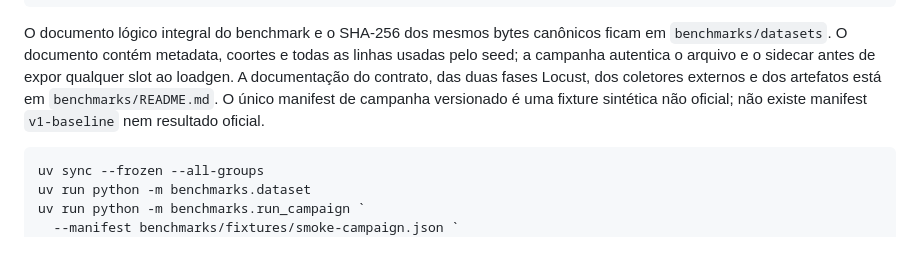
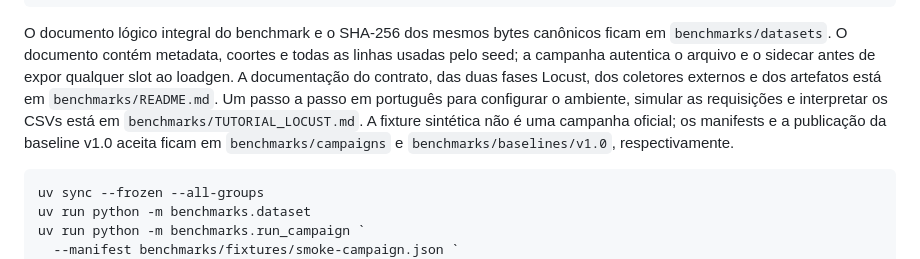
Before and after one commit to campos-labs/fulfillflow, a Markdown page: README.md, the part around the change. Drawn GitHub-style.

Commit message:
docs: Tutorial of locust

````diff
--- a/README.md
+++ b/README.md
@@ -192,8 +192,10 @@ ficam em `benchmarks/datasets`. O documento contém metadata, coortes e todas as
 linhas usadas pelo seed; a campanha autentica o arquivo e o sidecar antes de
 expor qualquer slot ao loadgen. A documentação do contrato, das duas fases
 Locust, dos coletores externos e dos artefatos está em `benchmarks/README.md`.
-O único manifest de campanha versionado é uma fixture sintética não oficial;
-não existe manifest `v1-baseline` nem resultado oficial.
+Um passo a passo em português para configurar o ambiente, simular as requisições e interpretar os
+CSVs está em `benchmarks/TUTORIAL_LOCUST.md`. A fixture sintética não é uma campanha oficial; os
+manifests e a publicação da baseline v1.0 aceita ficam em `benchmarks/campaigns` e
+`benchmarks/baselines/v1.0`, respectivamente.
 
 ```powershell
 uv sync --frozen --all-groups
````
Also changed, not shown: benchmarks/README.md (+3 -0 lines), benchmarks/TUTORIAL_LOCUST.md (added, +210 -0 lines).
